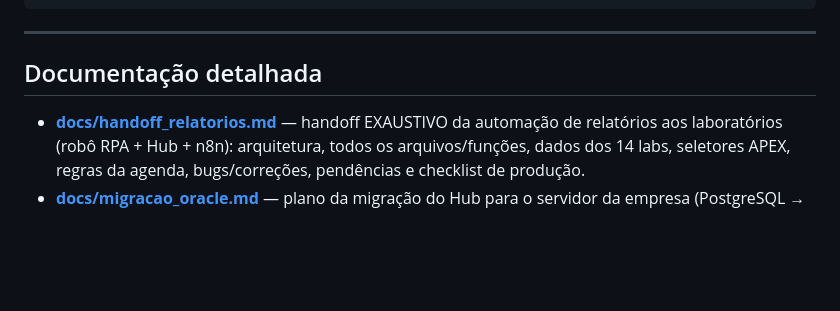
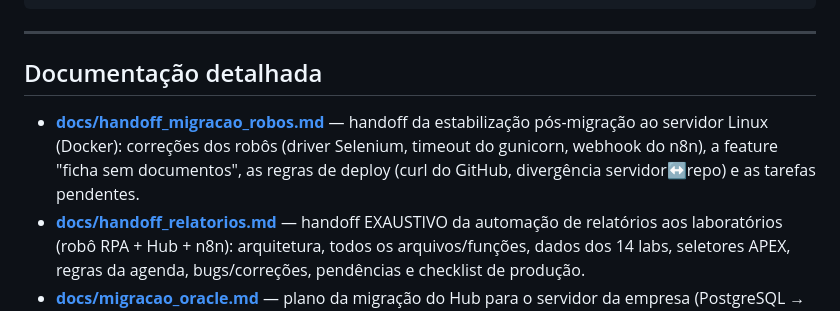
Before and after one commit to oleodias/hub-automacoes, a Markdown page: CLAUDE.md, the part around the change. GitHub-like rendering; blank space fills up the shorter version.

```diff
--- a/CLAUDE.md
+++ b/CLAUDE.md
@@ -71,6 +71,7 @@ python -m automacoes.relatorios.gerar_relatorios automacoes/relatorios/job_teste
 
 ## Documentação detalhada
 
+- **[docs/handoff_migracao_robos.md](docs/handoff_migracao_robos.md)** — handoff da estabilização pós-migração ao servidor Linux (Docker): correções dos robôs (driver Selenium, timeout do gunicorn, webhook do n8n), a feature "ficha sem documentos", as regras de deploy (curl do GitHub, divergência servidor↔repo) e as tarefas pendentes.
 - **[docs/handoff_relatorios.md](docs/handoff_relatorios.md)** — handoff EXAUSTIVO da automação de relatórios aos laboratórios (robô RPA + Hub + n8n): arquitetura, todos os arquivos/funções, dados dos 14 labs, seletores APEX, regras da agenda, bugs/correções, pendências e checklist de produção.
 - **[docs/migracao_oracle.md](docs/migracao_oracle.md)** — plano da migração do Hub para o servidor da empresa (PostgreSQL → Oracle 19c): fases, synonyms, carga de dados, adaptações da aplicação (`utils/fila.py`), validação e checklist.
 - **[ESTRUTURA_BANCO_ORACLE.md](ESTRUTURA_BANCO_ORACLE.md)** — schema do banco DO HUB traduzido para Oracle 19c (DDL pronto p/ a TI, prefixo `cm_hub_aut_`). *Não confundir com o Oracle do ERP.*
```
Also changed, not shown: docs/handoff_migracao_robos.md (added, +121 -0 lines).
